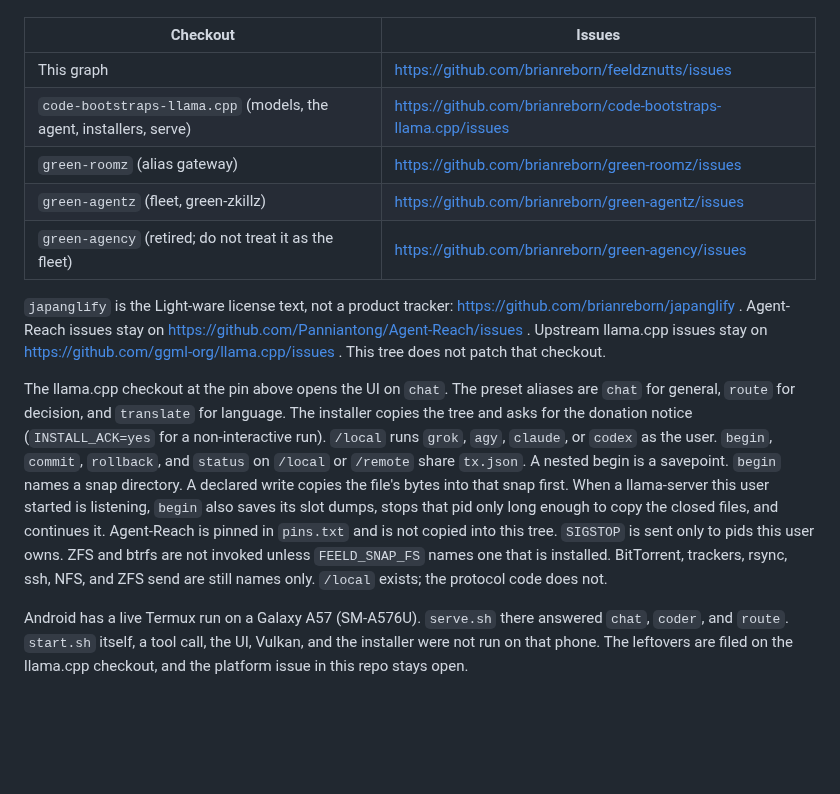
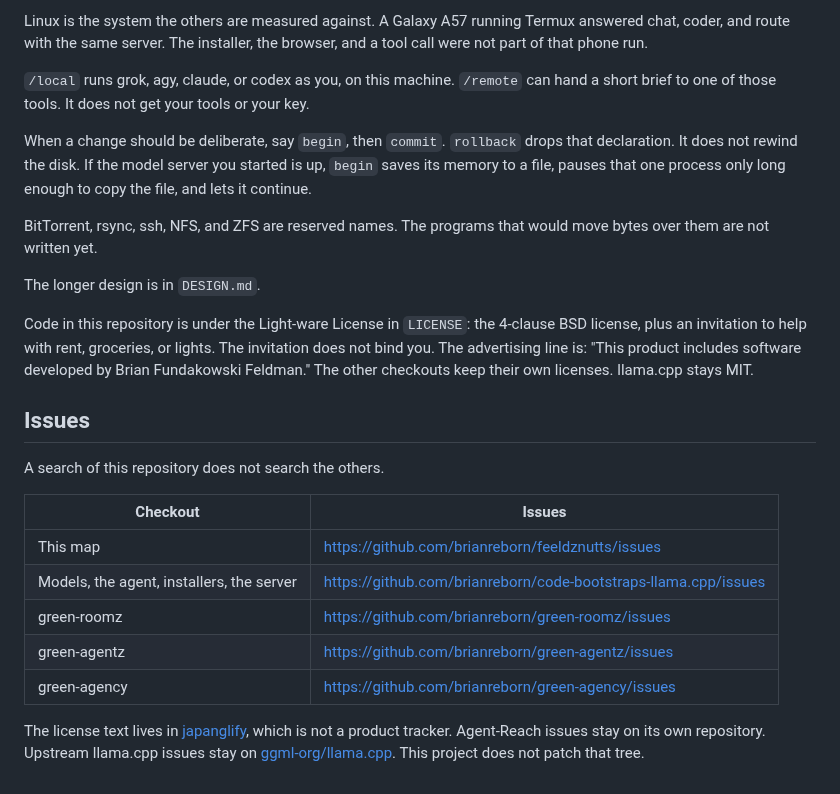
Before and after one commit to brianreborn/familia, a Markdown page: README.md, the part around one of its changes. GitHub-like rendering; blank space fills up the shorter version.

```diff
--- a/README.md
+++ b/README.md
@@ -12,14 +63,25 @@ Searching this repository does not search the others. Each checkout has its own
+Linux is the system the others are measured against. A Galaxy A57 running Termux answered chat, coder, and route with the same server. The installer, the browser, and a tool call were not part of that phone run.
+
+`/local` runs grok, agy, claude, or codex as you, on this machine. `/remote` can hand a short brief to one of those tools. It does not get your tools or your key.
+
+When a change should be deliberate, say `begin`, then `commit`. `rollback` drops that declaration. It does not rewind the disk. If the model server you started is up, `begin` saves its memory to a file, pauses that one process only long enough to copy the file, and lets it continue.
+
+BitTorrent, rsync, ssh, NFS, and ZFS are reserved names. The programs that would move bytes over them are not written yet.
+
+The longer design is in `DESIGN.md`.
+
+Code in this repository is under the Light-ware License in `LICENSE`: the 4-clause BSD license, plus an invitation to help with rent, groceries, or lights. The invitation does not bind you. The advertising line is: "This product includes software developed by Brian Fundakowski Feldman." The other checkouts keep their own licenses. llama.cpp stays MIT.
+
+## Issues
+
+A search of this repository does not search the others.
 
 | Checkout | Issues |
 | --- | --- |
-| This graph | https://github.com/brianreborn/feeldznutts/issues |
-| `code-bootstraps-llama.cpp` (models, the agent, installers, serve) | https://github.com/brianreborn/code-bootstraps-llama.cpp/issues |
-| `green-roomz` (alias gateway) | https://github.com/brianreborn/green-roomz/issues |
-| `green-agentz` (fleet, green-zkillz) | https://github.com/brianreborn/green-agentz/issues |
-| `green-agency` (retired; do not treat it as the fleet) | https://github.com/brianreborn/green-agency/issues |
+| This map | https://github.com/brianreborn/feeldznutts/issues |
+| Models, the agent, installers, the server | https://github.com/brianreborn/code-bootstraps-llama.cpp/issues |
+| green-roomz | https://github.com/brianreborn/green-roomz/issues |
+| green-agentz | https://github.com/brianreborn/green-agentz/issues |
+| green-agency | https://github.com/brianreborn/green-agency/issues |
 
-`japanglify` is the Light-ware license text, not a product tracker: https://github.com/brianreborn/japanglify . Agent-Reach issues stay on https://github.com/Panniantong/Agent-Reach/issues . Upstream llama.cpp issues stay on https://github.com/ggml-org/llama.cpp/issues . This tree does not patch that checkout.
-
-The llama.cpp checkout at the pin above opens the UI on `chat`. The preset aliases are `chat` for general, `route` for decision, and `translate` for language. The installer copies the tree and asks for the donation notice (`INSTALL_ACK=yes` for a non-interactive run). `/local` runs `grok`, `agy`, `claude`, or `codex` as the user. `begin`, `commit`, `rollback`, and `status` on `/local` or `/remote` share `tx.json`. A nested begin is a savepoint. `begin` names a snap directory. A declared write copies the file's bytes into that snap first. When a llama-server this user started is listening, `begin` also saves its slot dumps, stops that pid only long enough to copy the closed files, and continues it. Agent-Reach is pinned in `pins.txt` and is not copied into this tree. `SIGSTOP` is sent only to pids this user owns. ZFS and btrfs are not invoked unless `FEELD_SNAP_FS` names one that is installed. BitTorrent, trackers, rsync, ssh, NFS, and ZFS send are still names only. `/local` exists; the protocol code does not.
-
-Android has a live Termux run on a Galaxy A57 (SM-A576U). `serve.sh` there answered `chat`, `coder`, and `route`. `start.sh` itself, a tool call, the UI, Vulkan, and the installer were not run on that phone. The leftovers are filed on the llama.cpp checkout, and the platform issue in this repo stays open.
+The license text lives in [japanglify](https://github.com/brianreborn/japanglify), which is not a product tracker. Agent-Reach issues stay on its own repository. Upstream llama.cpp issues stay on [ggml-org/llama.cpp](https://github.com/ggml-org/llama.cpp/issues). This project does not patch that tree.
```
Also changed, not shown: other parts of README.md (+56 -5 lines), logo.png (added).
